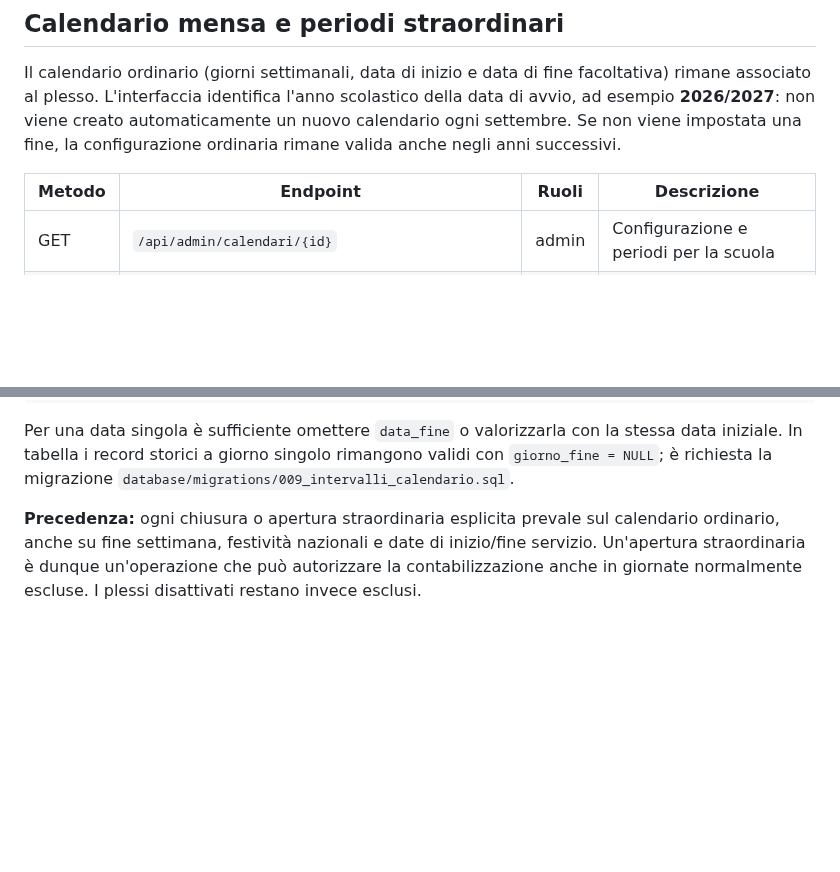
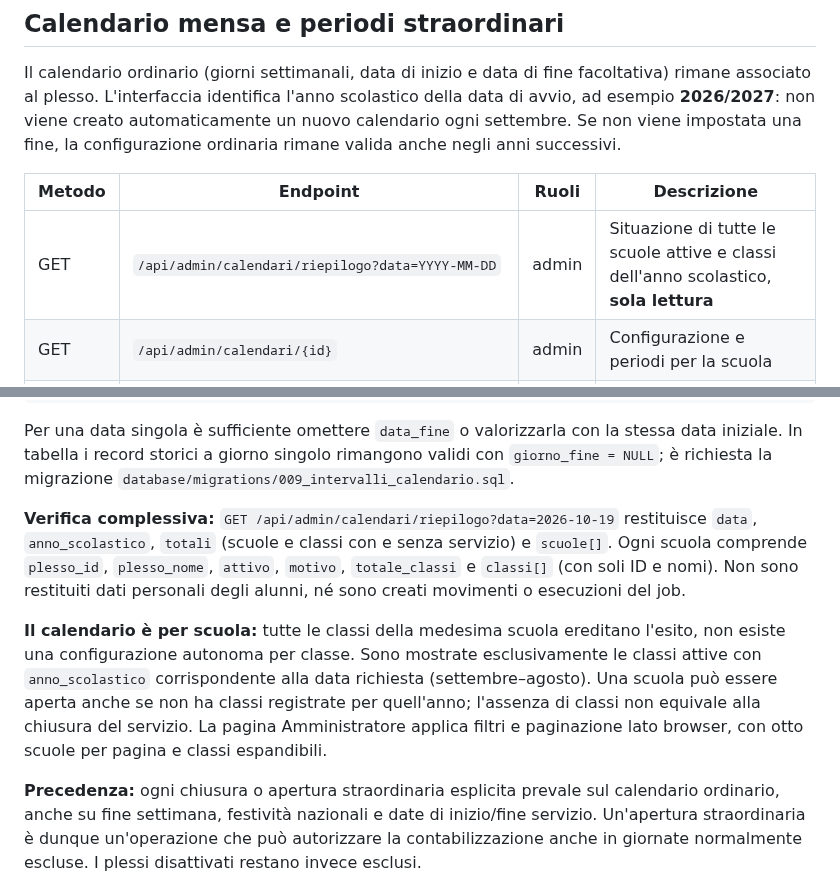
Before and after one commit to Crooch/Mensa, a Markdown page: docs/API.md, 2 parts joined by grey strips. Drawn GitHub-style; blank space fills up the shorter version.

Commit message:
docs(API): verifica globale dei plessi con classi dell'anno in sola lettura

```diff
--- a/docs/API.md
+++ b/docs/API.md
@@ -321,6 +321,7 @@ una fine, la configurazione ordinaria rimane valida anche negli anni successivi.
 
 | Metodo | Endpoint | Ruoli | Descrizione |
 |---|---|---|---|
+| GET | `/api/admin/calendari/riepilogo?data=YYYY-MM-DD` | admin | Situazione di tutte le scuole attive e classi dell'anno scolastico, **sola lettura** |
 | GET | `/api/admin/calendari/{id}` | admin | Configurazione e periodi per la scuola |
 | PUT | `/api/admin/calendari/{id}` | admin | Salva il calendario ordinario |
 | GET | `/api/admin/calendari/{id}/verifica?data=YYYY-MM-DD` | admin | Verifica il servizio nella data, senza addebiti |
@@ -343,6 +344,22 @@ Per una data singola è sufficiente omettere `data_fine` o valorizzarla
 con la stessa data iniziale. In tabella i record storici a giorno singolo
 rimangono validi con `giorno_fine = NULL`; è richiesta la migrazione
 `database/migrations/009_intervalli_calendario.sql`.
+
+**Verifica complessiva:** `GET /api/admin/calendari/riepilogo?data=2026-10-19`
+restituisce `data`, `anno_scolastico`, `totali` (scuole e classi
+con e senza servizio) e `scuole[]`. Ogni scuola comprende `plesso_id`,
+`plesso_nome`, `attivo`, `motivo`, `totale_classi` e `classi[]`
+(con soli ID e nomi). Non sono restituiti dati personali degli alunni,
+né sono creati movimenti o esecuzioni del job.
+
+**Il calendario è per scuola:** tutte le classi della medesima scuola
+ereditano l'esito, non esiste una configurazione autonoma per classe.
+Sono mostrate esclusivamente le classi attive con `anno_scolastico`
+corrispondente alla data richiesta (settembre–agosto). Una scuola può
+essere aperta anche se non ha classi registrate per quell'anno;
+l'assenza di classi non equivale alla chiusura del servizio.
+La pagina Amministratore applica filtri e paginazione lato browser,
+con otto scuole per pagina e classi espandibili.
 
 **Precedenza:** ogni chiusura o apertura straordinaria esplicita prevale
 sul calendario ordinario, anche su fine settimana, festività nazionali e
```
